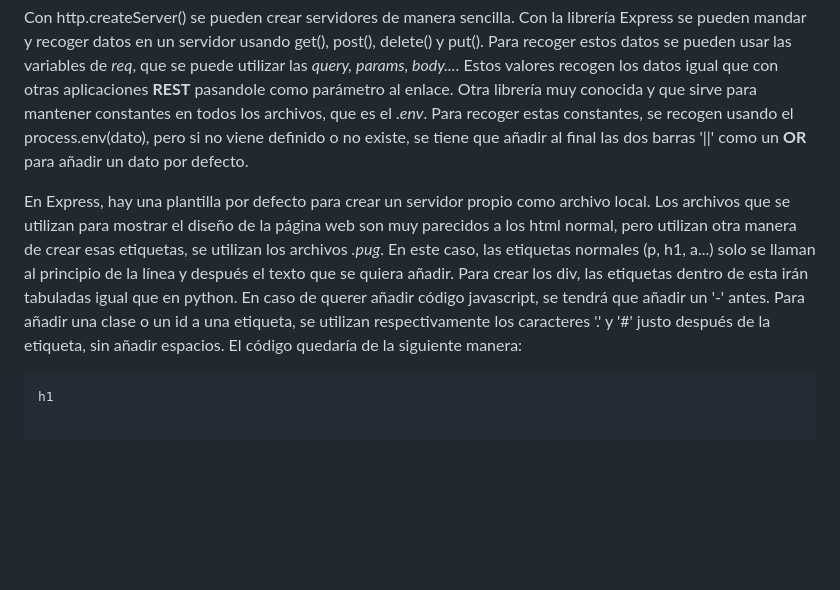
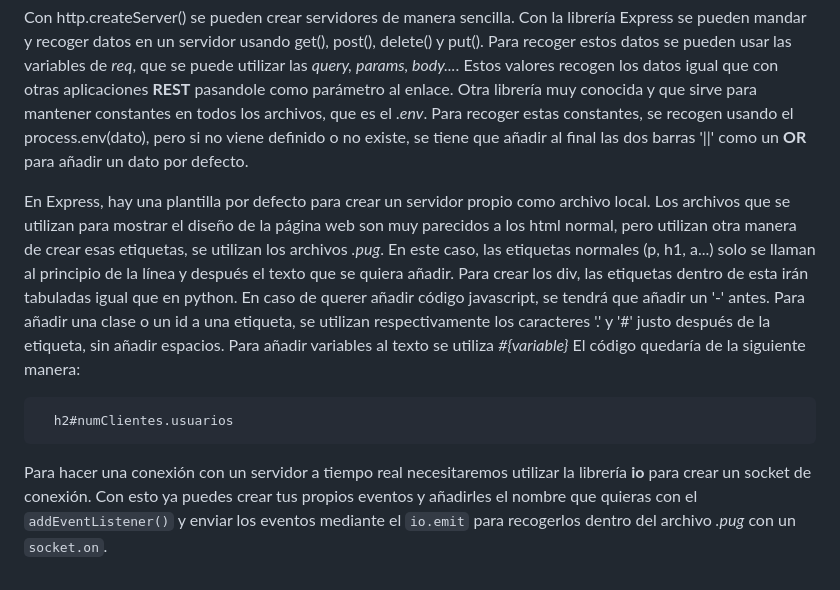
Before and after one commit to Papilla/FullStackMEAN, a Markdown page: README.md, the part around the change. Drawn GitHub-style; blank space fills up the shorter version.

````diff
--- a/README.md
+++ b/README.md
@@ -122,6 +122,9 @@ Hay un tipo de cadenas de texto que se llaman *expresiones regulares* que son aq
 
 Con http.createServer() se pueden crear servidores de manera sencilla. Con la librería Express se pueden mandar y recoger datos en un servidor usando get(), post(), delete() y put(). Para recoger estos datos se pueden usar las variables de *req*, que se puede utilizar las *query, params, body...*. Estos valores recogen los datos igual que con otras aplicaciones **REST** pasandole como parámetro al enlace. Otra librería muy conocida y que sirve para mantener constantes en todos los archivos, que es el *.env*. Para recoger estas constantes, se recogen usando el process.env(dato), pero si no viene definido o no existe, se tiene que añadir al final las dos barras '||' como un **OR** para añadir un dato por defecto.
 
-En Express, hay una plantilla por defecto para crear un servidor propio como archivo local. Los archivos que se utilizan para mostrar el diseño de la página web son muy parecidos a los html normal, pero utilizan otra manera de crear esas etiquetas, se utilizan los archivos *.pug*. En este caso, las etiquetas normales (p, h1, a...) solo se llaman al principio de la línea y después el texto que se quiera añadir. Para crear los div, las etiquetas dentro de esta irán tabuladas igual que en python. En caso de querer añadir código javascript, se tendrá que añadir un '-' antes. Para añadir una clase o un id a una etiqueta, se utilizan respectivamente los caracteres '.' y '#' justo después de la etiqueta, sin añadir espacios. El código quedaría de la siguiente manera:
+En Express, hay una plantilla por defecto para crear un servidor propio como archivo local. Los archivos que se utilizan para mostrar el diseño de la página web son muy parecidos a los html normal, pero utilizan otra manera de crear esas etiquetas, se utilizan los archivos *.pug*. En este caso, las etiquetas normales (p, h1, a...) solo se llaman al principio de la línea y después el texto que se quiera añadir. Para crear los div, las etiquetas dentro de esta irán tabuladas igual que en python. En caso de querer añadir código javascript, se tendrá que añadir un '-' antes. Para añadir una clase o un id a una etiqueta, se utilizan respectivamente los caracteres '.' y '#' justo después de la etiqueta, sin añadir espacios. Para añadir variables al texto se utiliza *#{variable}* El código quedaría de la siguiente manera:
 ```pug
-h1
+  h2#numClientes.usuarios
+```
+
+Para hacer una conexión con un servidor a tiempo real necesitaremos utilizar la librería **io** para crear un socket de conexión. Con esto ya puedes crear tus propios eventos y añadirles el nombre que quieras con el `addEventListener()`  y enviar los eventos mediante el `io.emit` para recogerlos dentro del archivo *.pug* con un `socket.on`.
````
